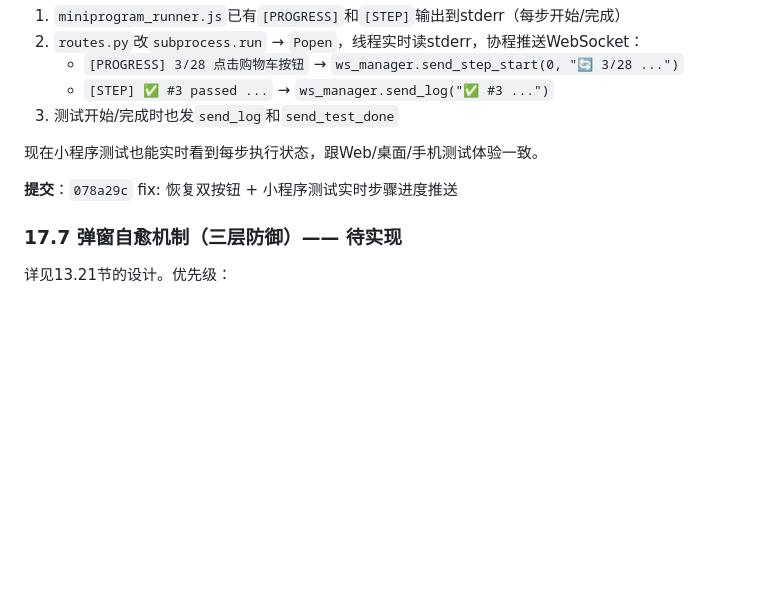
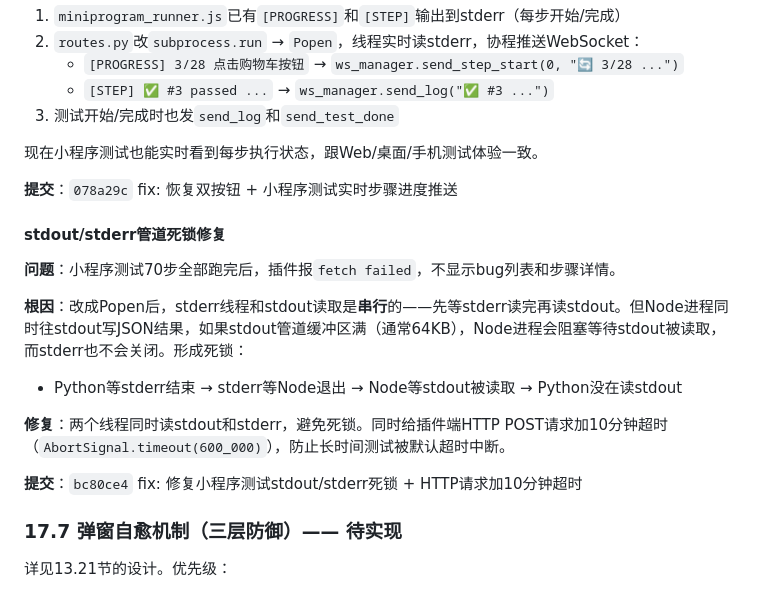
Before and after one commit to zcj220/TestPilotAI, a Markdown page: 开发备忘录.md, the part around the change. Drawn GitHub-style; blank space fills up the shorter version.

Commit message:
docs: 记录stdout/stderr死锁修复

```diff
--- a/开发备忘录.md
+++ b/开发备忘录.md
@@ -2741,6 +2741,16 @@ v13.2的提交本身**不应导致测试卡住**。可能的原因：
 
 **提交**：`078a29c` fix: 恢复双按钮 + 小程序测试实时步骤进度推送
 
+#### stdout/stderr管道死锁修复
+**问题**：小程序测试70步全部跑完后，插件报`fetch failed`，不显示bug列表和步骤详情。
+
+**根因**：改成Popen后，stderr线程和stdout读取是**串行**的——先等stderr读完再读stdout。但Node进程同时往stdout写JSON结果，如果stdout管道缓冲区满（通常64KB），Node进程会阻塞等待stdout被读取，而stderr也不会关闭。形成死锁：
+- Python等stderr结束 → stderr等Node退出 → Node等stdout被读取 → Python没在读stdout
+
+**修复**：两个线程同时读stdout和stderr，避免死锁。同时给插件端HTTP POST请求加10分钟超时（`AbortSignal.timeout(600_000)`），防止长时间测试被默认超时中断。
+
+**提交**：`bc80ce4` fix: 修复小程序测试stdout/stderr死锁 + HTTP请求加10分钟超时
+
 ### 17.7 弹窗自愈机制（三层防御）—— 待实现
 
 详见13.21节的设计。优先级：
```
